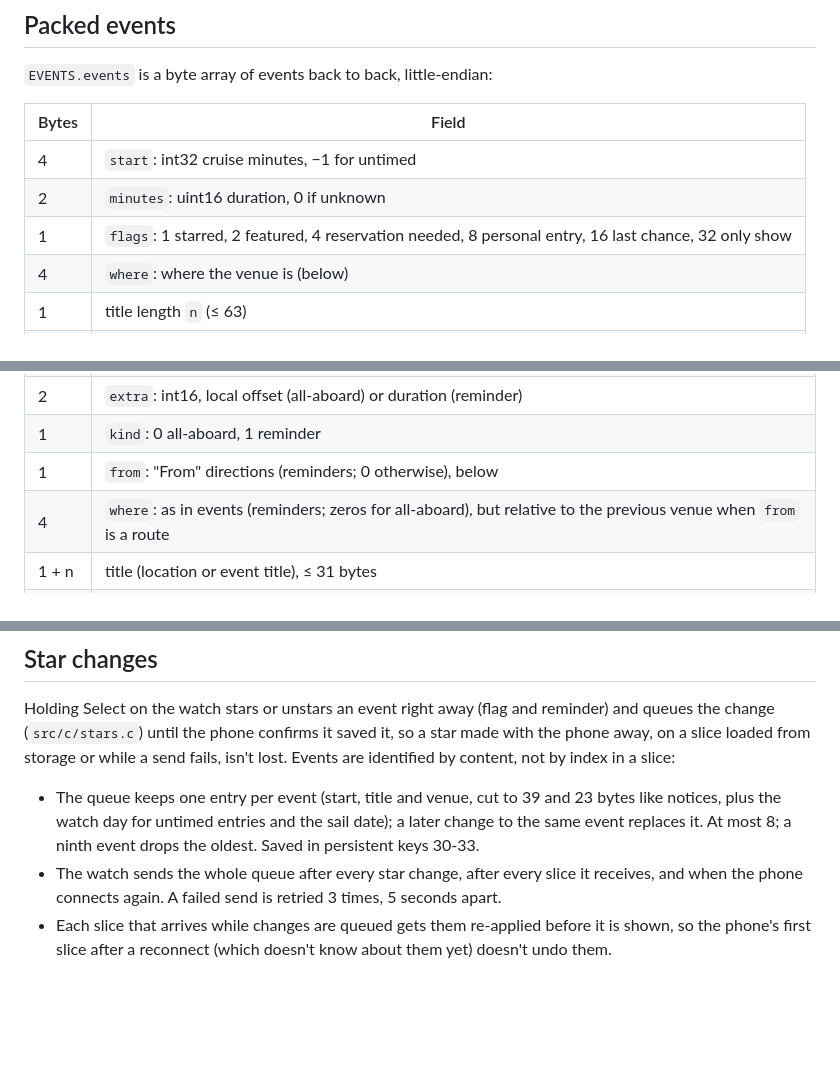
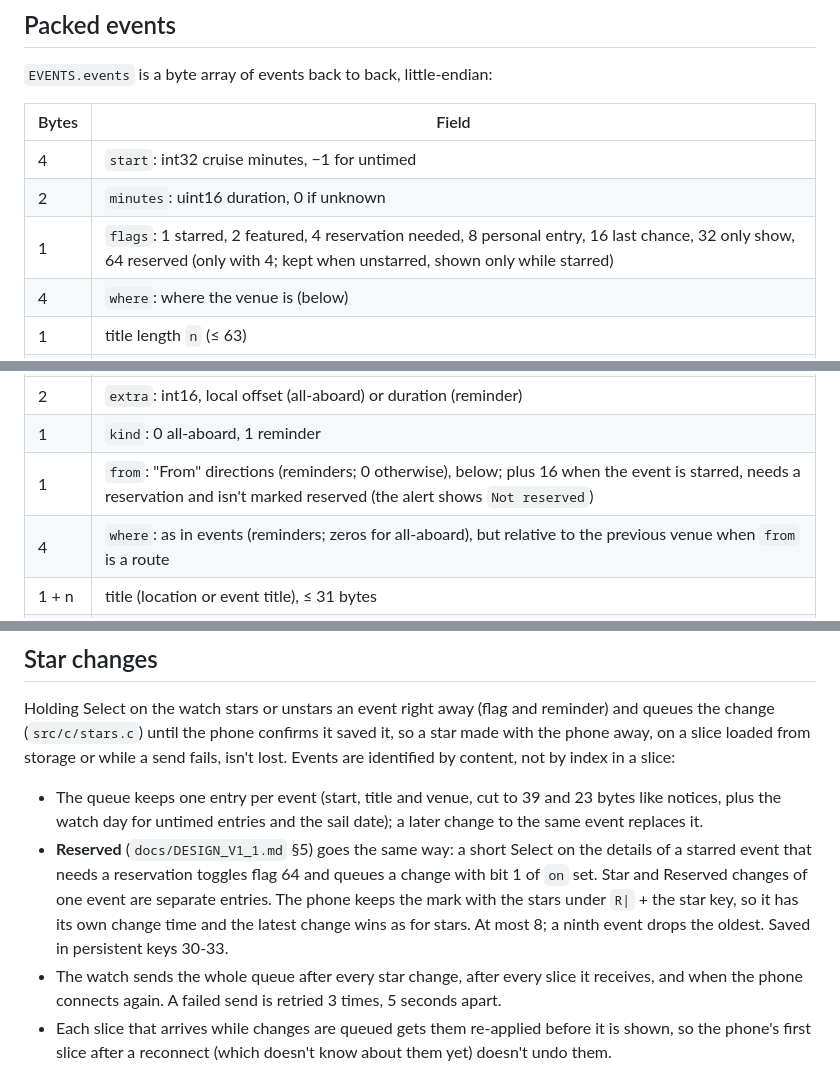
Before and after one commit to MrArron/royal-pebble, a Markdown page: docs/WATCH_PROTOCOL.md, 3 parts joined by grey strips. GitHub-like rendering; blank space fills up the shorter version.

```diff
--- a/docs/WATCH_PROTOCOL.md
+++ b/docs/WATCH_PROTOCOL.md
@@ -106,7 +106,7 @@ The phone also sends a slice by itself whenever the app starts (`ready`).
 |---|---|
 | 4 | `start`: int32 cruise minutes, −1 for untimed |
 | 2 | `minutes`: uint16 duration, 0 if unknown |
-| 1 | `flags`: 1 starred, 2 featured, 4 reservation needed, 8 personal entry, 16 last chance, 32 only show |
+| 1 | `flags`: 1 starred, 2 featured, 4 reservation needed, 8 personal entry, 16 last chance, 32 only show, 64 reserved (only with 4; kept when unstarred, shown only while starred) |
 | 4 | `where`: where the venue is (below) |
 | 1 | title length `n` (≤ 63) |
 | n | title, UTF-8 |
@@ -154,7 +154,7 @@ hour), to check alerts on the watch with any data, before the cruise too.
 | 4 | `ref`: int32 cruise minutes, the all-aboard time or event start |
 | 2 | `extra`: int16, local offset (all-aboard) or duration (reminder) |
 | 1 | `kind`: 0 all-aboard, 1 reminder |
-| 1 | `from`: "From" directions (reminders; 0 otherwise), below |
+| 1 | `from`: "From" directions (reminders; 0 otherwise), below; plus 16 when the event is starred, needs a reservation and isn't marked reserved (the alert shows `Not reserved`) |
 | 4 | `where`: as in events (reminders; zeros for all-aboard), but relative to the previous venue when `from` is a route |
 | 1 + n | title (location or event title), ≤ 31 bytes |
 | 1 + m | venue (its short name), ≤ 17 bytes |
@@ -228,7 +228,13 @@ in a slice:
 
 - The queue keeps one entry per event (start, title and venue, cut to 39 and 23
   bytes like notices, plus the watch day for untimed entries and the sail date);
-  a later change to the same event replaces it. At most 8; a ninth event drops
+  a later change to the same event replaces it.
+- **Reserved** (`docs/DESIGN_V1_1.md` §5) goes the same way: a short Select on
+  the details of a starred event that needs a reservation toggles flag 64 and
+  queues a change with bit 1 of `on` set. Star and Reserved changes of one event
+  are separate entries. The phone keeps the mark with the stars under
+  `R|` + the star key, so it has its own change time and the latest change wins
+  as for stars. At most 8; a ninth event drops
   the oldest. Saved in persistent keys 30-33.
 - The watch sends the whole queue after every star change, after every slice it
   receives, and when the phone connects again. A failed send is retried 3 times,
```
Also changed, not shown: other parts of docs/WATCH_PROTOCOL.md (+1 -1 lines), docs/DATA_FORMAT.md (+4 -0 lines), docs/DESIGN_V1_1.md (+25 -1 lines).
